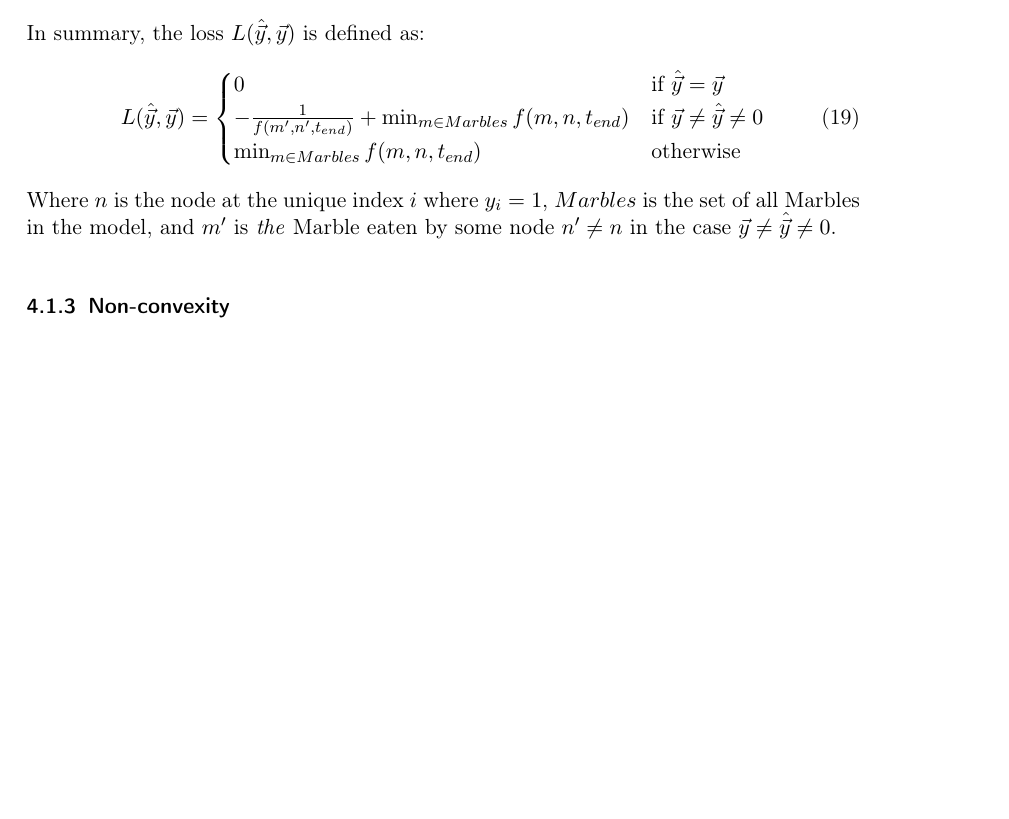
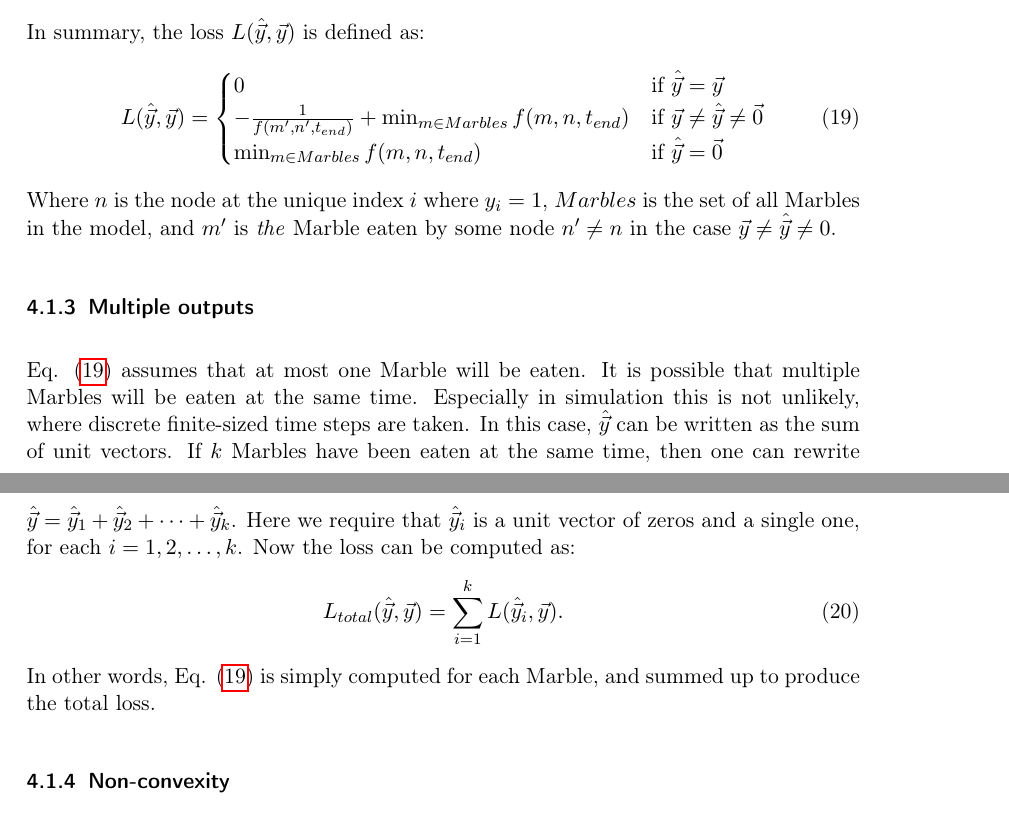
Before and after one commit to Nifrec/nenwin, a LaTeX paper (main.tex, which reads training_1_eaters_as_output.tex): part of page 35 of 60 before the commit and two parts of pages 35 and 36 of 61 after it, the two joined at a grey line, cut so that both start at the same text, the shorter picture padded with empty space. Compiled offline with pdfLaTeX.

Commit message:
Describe loss case multiple outputs

```diff
--- a/training_1_eaters_as_output.tex
+++ b/training_1_eaters_as_output.tex
@@ -59,12 +59,20 @@ In summary, the loss $L(\hat{\vec{y}}, \vec{y})$ is defined as:
 \begin{equation}
     L(\hat{\vec{y}}, \vec{y}) = \begin{cases}
         0 & \text{if } \hat{\vec{y}} = \vec{y} \\
-        - \frac{1}{f(m', n', t_{end})} + \min_{m \in Marbles} f(m, n, t_{end}) & \text{if } \vec{y} \neq \hat{\vec{y}} \neq 0  \\
-        \min_{m \in Marbles} f(m, n, t_{end}) & \text{otherwise}\\
+        - \frac{1}{f(m', n', t_{end})} + \min_{m \in Marbles} f(m, n, t_{end}) & \text{if } \vec{y} \neq \hat{\vec{y}} \neq \vec{0}  \\
+        \min_{m \in Marbles} f(m, n, t_{end}) & \text{if } \hat{\vec{y}} = \vec{0}\\
     \end{cases}
     \label{eq:classification_loss_full}
 \end{equation}
 Where $n$ is the node at the unique index $i$ where $y_i = 1$, $Marbles$ is the set of all Marbles in the model, and $m'$ is \textit{the} Marble eaten by some node $n' \neq n$ in the case $\vec{y} \neq \hat{\vec{y}} \neq 0$.
+
+\subsubsection{Multiple outputs}
+Eq. \eqref{eq:classification_loss_full} assumes that at most one Marble will be eaten. It is possible that multiple Marbles will be eaten at the same time. Especially in simulation this is not unlikely, where discrete finite-sized time steps are taken. In this case, $\hat{\vec{y}}$ can be written as the sum of unit vectors. If $k$ Marbles have been eaten at the same time, then one can rewrite $\hat{\vec{y}} = \hat{\vec{y}}_1 + \hat{\vec{y}}_2 + \dots + \hat{\vec{y}}_k$. Here we require that $\hat{\vec{y}}_i$ is a unit vector of zeros and a single one, for each $i=1, 2, \dots, k$. Now the loss can be computed as:
+\begin{equation}
+	L_{total}(\hat{\vec{y}}, \vec{y}) = \sum_{i=1}^{k} L(\hat{\vec{y}}_i, \vec{y}).
+	\label{eq:classification_loss_multi_output}
+\end{equation}
+In other words, Eq. \eqref{eq:classification_loss_full} is simply computed for each Marble, and summed up to produce the total loss.
 
 \subsubsection{Non-convexity}
 Eq. \eqref{eq:classification_loss_full} is not convex. This is not surprising given its relatively complex piece-wise definition. To simplify the notation, define the following extension of Definition \ref{def:cumul_output_vect}:
```
Also changed, not shown: training_1_eaters_as_output.tex (2 more changed lines).
